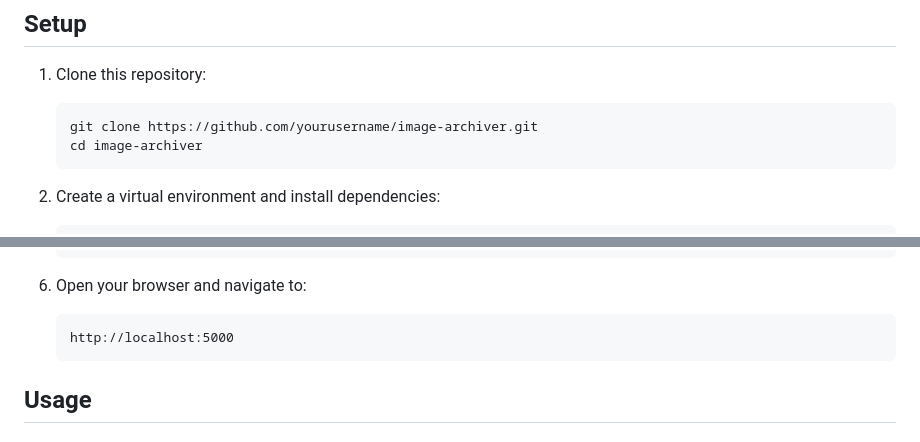
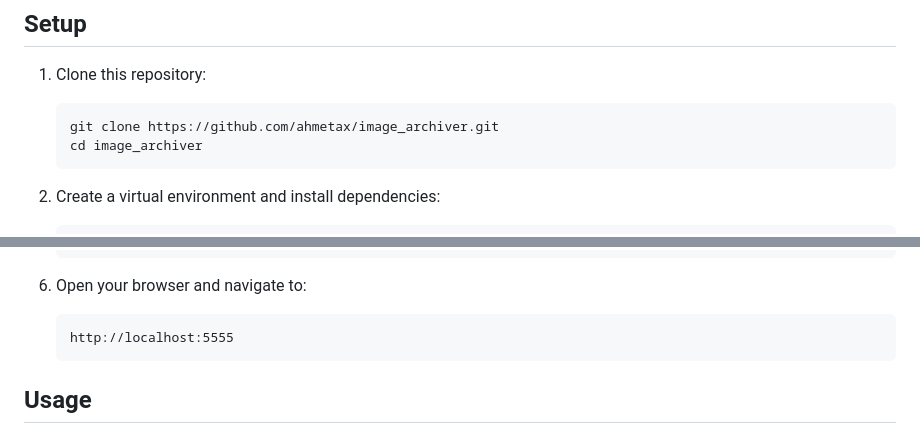
Before and after one commit to ahmetax/image_archiver, a Markdown page: README.md, 2 parts joined by grey strips. Rendered like a GitHub page.

````diff
--- a/README.md
+++ b/README.md
@@ -21,8 +21,8 @@ This is a Flask-based web application that scans directories for images, uses th
 
 1. Clone this repository:
    ```
-   git clone https://github.com/yourusername/image-archiver.git
-   cd image-archiver
+   git clone https://github.com/ahmetax/image_archiver.git
+   cd image_archiver
    ```
 
 2. Create a virtual environment and install dependencies:
@@ -51,7 +51,7 @@ This is a Flask-based web application that scans directories for images, uses th
 
 6. Open your browser and navigate to:
    ```
-   http://localhost:5000
+   http://localhost:5555
    ```
 
 ## Usage
````
